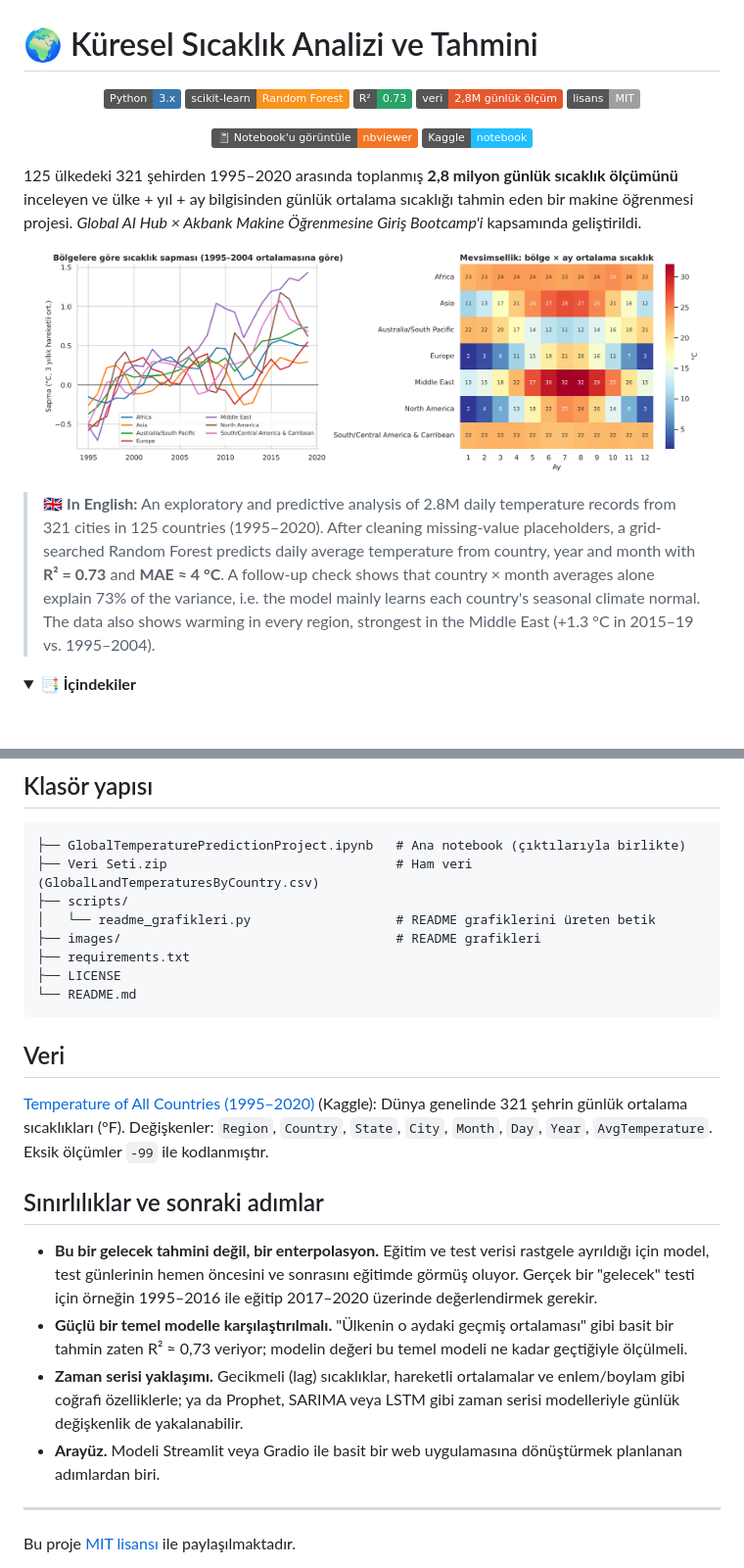
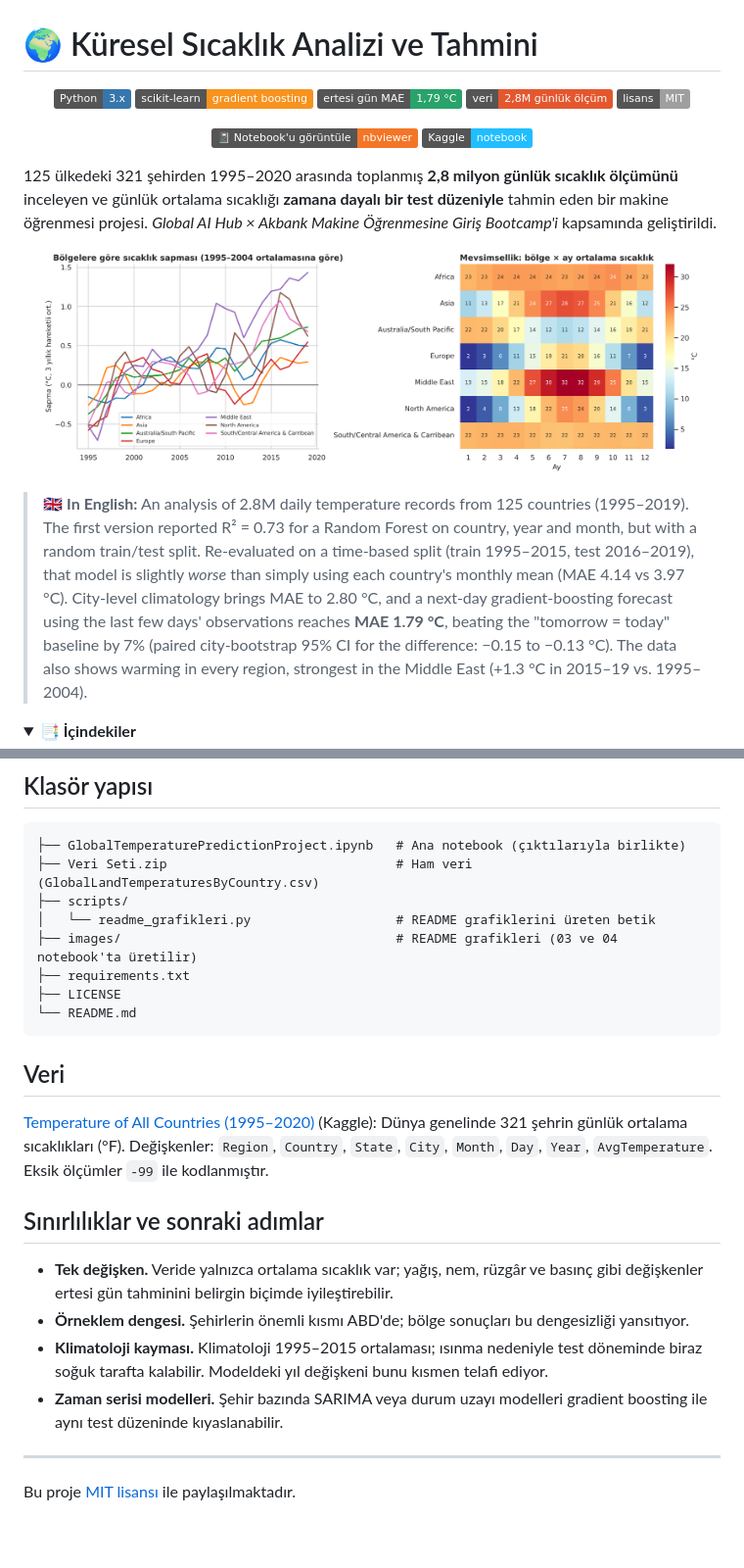
Before and after one commit to Memreu/Global-Temperature-Prediction-Project, a Markdown page: README.md, 2 parts joined by grey strips. Shown at 98% size. Rendered like a GitHub page; folded sections open; badges without logos; blank space fills up the shorter version.

```diff
--- a/README.md
+++ b/README.md
@@ -2,8 +2,8 @@
 
 <p align="center">
   <img src="https://img.shields.io/badge/Python-3.x-3776AB?logo=python&logoColor=white" alt="Python">
-  <img src="https://img.shields.io/badge/scikit--learn-Random_Forest-F7931E?logo=scikitlearn&logoColor=white" alt="scikit-learn">
-  <img src="https://img.shields.io/badge/R²-0.73-29A36A" alt="R2">
+  <img src="https://img.shields.io/badge/scikit--learn-gradient_boosting-F7931E?logo=scikitlearn&logoColor=white" alt="scikit-learn">
+  <img src="https://img.shields.io/badge/ertesi_gün_MAE-1,79_°C-29A36A" alt="MAE">
   <img src="https://img.shields.io/badge/veri-2,8M_günlük_ölçüm-E4572E" alt="Veri">
   <img src="https://img.shields.io/badge/lisans-MIT-lightgrey" alt="MIT">
 </p>
@@ -13,11 +13,11 @@
   <a href="https://www.kaggle.com/code/memreu/globaltemperaturepredictionproject"><img src="https://img.shields.io/badge/Kaggle-notebook-20BEFF?logo=kaggle&logoColor=white" alt="Kaggle"></a>
 </p>
 
-125 ülkedeki 321 şehirden 1995–2020 arasında toplanmış **2,8 milyon günlük sıcaklık ölçümünü** inceleyen ve ülke + yıl + ay bilgisinden günlük ortalama sıcaklığı tahmin eden bir makine öğrenmesi projesi. *Global AI Hub × Akbank Makine Öğrenmesine Giriş Bootcamp'i* kapsamında geliştirildi.
+125 ülkedeki 321 şehirden 1995–2020 arasında toplanmış **2,8 milyon günlük sıcaklık ölçümünü** inceleyen ve günlük ortalama sıcaklığı **zamana dayalı bir test düzeniyle** tahmin eden bir makine öğrenmesi projesi. *Global AI Hub × Akbank Makine Öğrenmesine Giriş Bootcamp'i* kapsamında geliştirildi.
 
 <p align="center"><img src="images/02_trend_ve_mevsimsellik.png" width="95%"></p>
 
-> 🇬🇧 **In English:** An exploratory and predictive analysis of 2.8M daily temperature records from 321 cities in 125 countries (1995–2020). After cleaning missing-value placeholders, a grid-searched Random Forest predicts daily average temperature from country, year and month with **R² = 0.73** and **MAE ≈ 4 °C**. A follow-up check shows that country × month averages alone explain 73% of the variance, i.e. the model mainly learns each country's seasonal climate normal. The data also shows warming in every region, strongest in the Middle East (+1.3 °C in 2015–19 vs. 1995–2004).
+> 🇬🇧 **In English:** An analysis of 2.8M daily temperature records from 125 countries (1995–2019). The first version reported R² = 0.73 for a Random Forest on country, year and month, but with a random train/test split. Re-evaluated on a time-based split (train 1995–2015, test 2016–2019), that model is slightly *worse* than simply using each country's monthly mean (MAE 4.14 vs 3.97 °C). City-level climatology brings MAE to 2.80 °C, and a next-day gradient-boosting forecast using the last few days' observations reaches **MAE 1.79 °C**, beating the "tomorrow = today" baseline by 7% (paired city-bootstrap 95% CI for the difference: −0.15 to −0.13 °C). The data also shows warming in every region, strongest in the Middle East (+1.3 °C in 2015–19 vs. 1995–2004).
 
 <details>
 <summary><b>📑 İçindekiler</b></summary>
@@ -101,7 +123,7 @@ python scripts/readme_grafikleri.py
 ├── Veri Seti.zip                              # Ham veri (GlobalLandTemperaturesByCountry.csv)
 ├── scripts/
 │   └── readme_grafikleri.py                   # README grafiklerini üreten betik
-├── images/                                    # README grafikleri
+├── images/                                    # README grafikleri (03 ve 04 notebook'ta üretilir)
 ├── requirements.txt
 ├── LICENSE
 └── README.md
@@ -113,10 +135,10 @@ python scripts/readme_grafikleri.py
 
 ## Sınırlılıklar ve sonraki adımlar
 
-- **Bu bir gelecek tahmini değil, bir enterpolasyon.** Eğitim ve test verisi rastgele ayrıldığı için model, test günlerinin hemen öncesini ve sonrasını eğitimde görmüş oluyor. Gerçek bir "gelecek" testi için örneğin 1995–2016 ile eğitip 2017–2020 üzerinde değerlendirmek gerekir.
-- **Güçlü bir temel modelle karşılaştırılmalı.** "Ülkenin o aydaki geçmiş ortalaması" gibi basit bir tahmin zaten R² ≈ 0,73 veriyor; modelin değeri bu temel modeli ne kadar geçtiğiyle ölçülmeli.
-- **Zaman serisi yaklaşımı.** Gecikmeli (lag) sıcaklıklar, hareketli ortalamalar ve enlem/boylam gibi coğrafi özelliklerle; ya da Prophet, SARIMA veya LSTM gibi zaman serisi modelleriyle günlük değişkenlik de yakalanabilir.
-- **Arayüz.** Modeli Streamlit veya Gradio ile basit bir web uygulamasına dönüştürmek planlanan adımlardan biri.
+- **Tek değişken.** Veride yalnızca ortalama sıcaklık var; yağış, nem, rüzgâr ve basınç gibi değişkenler ertesi gün tahminini belirgin biçimde iyileştirebilir.
+- **Örneklem dengesi.** Şehirlerin önemli kısmı ABD'de; bölge sonuçları bu dengesizliği yansıtıyor.
+- **Klimatoloji kayması.** Klimatoloji 1995–2015 ortalaması; ısınma nedeniyle test döneminde biraz soğuk tarafta kalabilir. Modeldeki yıl değişkeni bunu kısmen telafi ediyor.
+- **Zaman serisi modelleri.** Şehir bazında SARIMA veya durum uzayı modelleri gradient boosting ile aynı test düzeninde kıyaslanabilir.
 
 ---
 
```
Also changed, not shown: other parts of README.md (+45 -23 lines), images/03_model_karsilastirma.png (added), images/04_hata_analizi.png (added), 1 other file.
